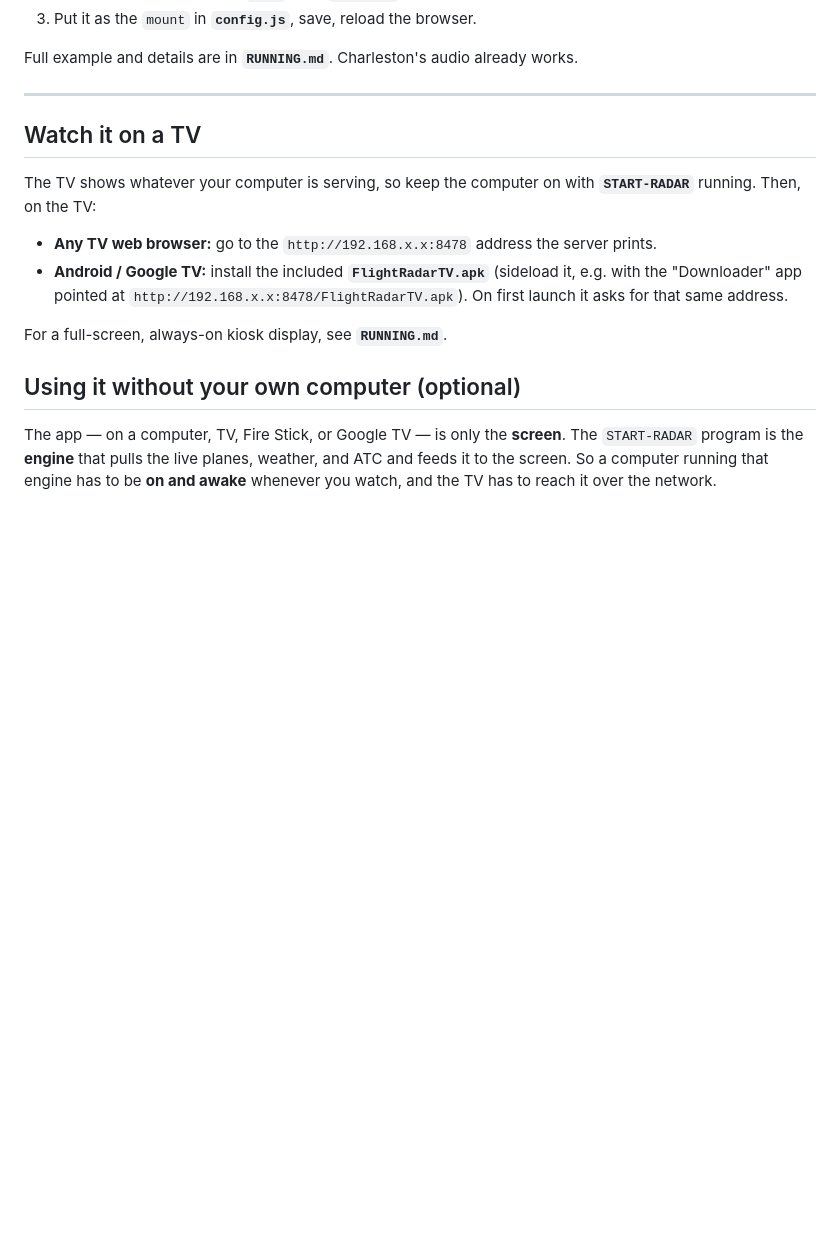
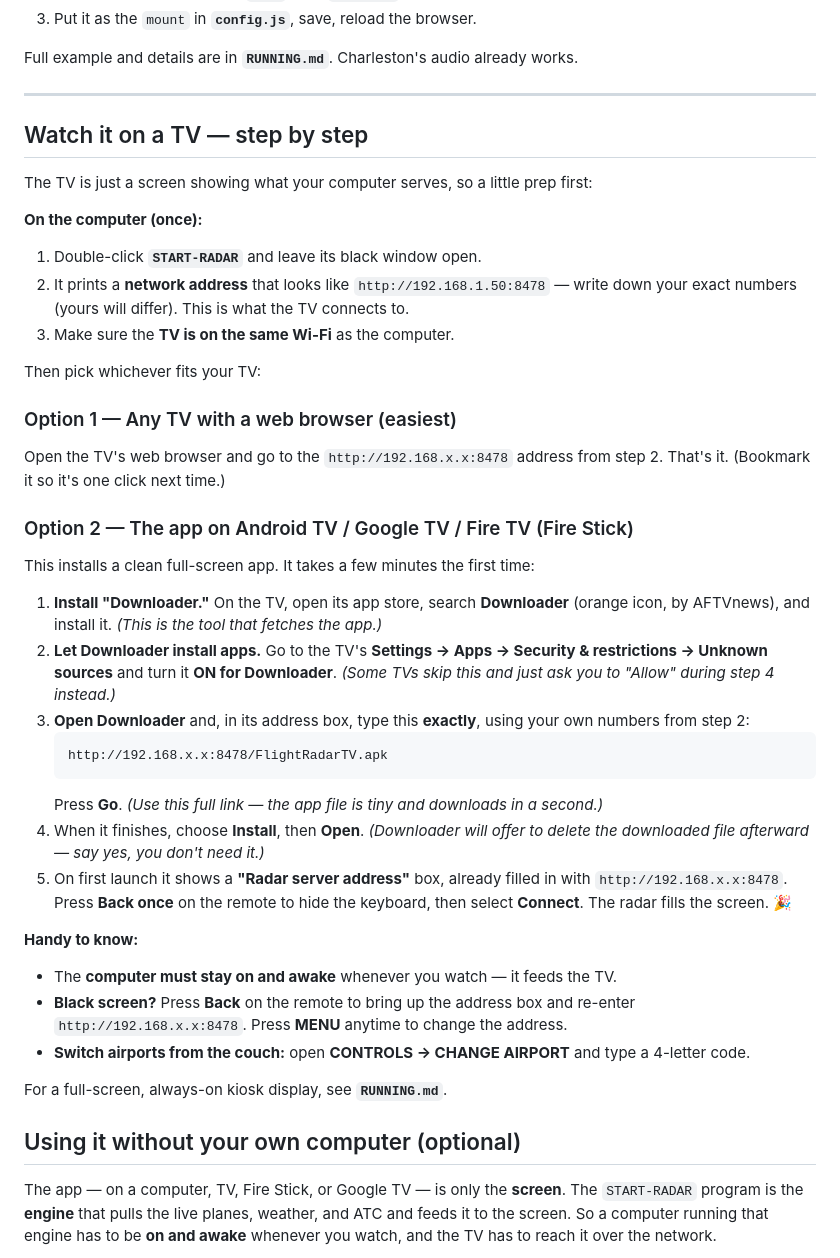
Before and after one commit to sextonjerome-cmyk/flight-radar-tv, a Markdown page: README.md, the part around the change. Rendered like a GitHub page; blank space fills up the shorter version.

Commit message:
README: step-by-step "Watch it on a TV" guide
Beginner-friendly walkthrough for both a TV browser and sideloading the APK via
Downloader (with the exact direct .apk URL, unknown-sources step, first-launch
address entry, and the black-screen / MENU tips learned in practice).

Co-Authored-By: Claude Opus 4.8 <noreply@anthropic.com>

````diff
--- a/README.md
+++ b/README.md
@@ -48,15 +48,48 @@ Full example and details are in **`RUNNING.md`**. Charleston's audio already wor
 
 ---
 
-## Watch it on a TV
+## Watch it on a TV — step by step
 
-The TV shows whatever your computer is serving, so keep the computer on with
-**`START-RADAR`** running. Then, on the TV:
+The TV is just a screen showing what your computer serves, so a little prep first:
 
-- **Any TV web browser:** go to the `http://192.168.x.x:8478` address the server prints.
-- **Android / Google TV:** install the included **`FlightRadarTV.apk`** (sideload it,
-  e.g. with the "Downloader" app pointed at `http://192.168.x.x:8478/FlightRadarTV.apk`).
-  On first launch it asks for that same address.
+**On the computer (once):**
+1. Double-click **`START-RADAR`** and leave its black window open.
+2. It prints a **network address** that looks like `http://192.168.1.50:8478` — write
+   down your exact numbers (yours will differ). This is what the TV connects to.
+3. Make sure the **TV is on the same Wi-Fi** as the computer.
+
+Then pick whichever fits your TV:
+
+### Option 1 — Any TV with a web browser (easiest)
+Open the TV's web browser and go to the `http://192.168.x.x:8478` address from step 2.
+That's it. (Bookmark it so it's one click next time.)
+
+### Option 2 — The app on Android TV / Google TV / Fire TV (Fire Stick)
+This installs a clean full-screen app. It takes a few minutes the first time:
+
+1. **Install "Downloader."** On the TV, open its app store, search **Downloader**
+   (orange icon, by AFTVnews), and install it. *(This is the tool that fetches the app.)*
+2. **Let Downloader install apps.** Go to the TV's **Settings → Apps → Security &
+   restrictions → Unknown sources** and turn it **ON for Downloader**. *(Some TVs skip
+   this and just ask you to "Allow" during step 4 instead.)*
+3. **Open Downloader** and, in its address box, type this **exactly**, using your own
+   numbers from step 2:
+   ```
+   http://192.168.x.x:8478/FlightRadarTV.apk
+   ```
+   Press **Go**. *(Use this full link — the app file is tiny and downloads in a second.)*
+4. When it finishes, choose **Install**, then **Open**. *(Downloader will offer to
+   delete the downloaded file afterward — say yes, you don't need it.)*
+5. On first launch it shows a **"Radar server address"** box, already filled in with
+   `http://192.168.x.x:8478`. Press **Back once** on the remote to hide the keyboard,
+   then select **Connect**. The radar fills the screen. 🎉
+
+**Handy to know:**
+- The **computer must stay on and awake** whenever you watch — it feeds the TV.
+- **Black screen?** Press **Back** on the remote to bring up the address box and
+  re-enter `http://192.168.x.x:8478`. Press **MENU** anytime to change the address.
+- **Switch airports from the couch:** open **CONTROLS → CHANGE AIRPORT** and type a
+  4-letter code.
 
 For a full-screen, always-on kiosk display, see **`RUNNING.md`**.
 
````
